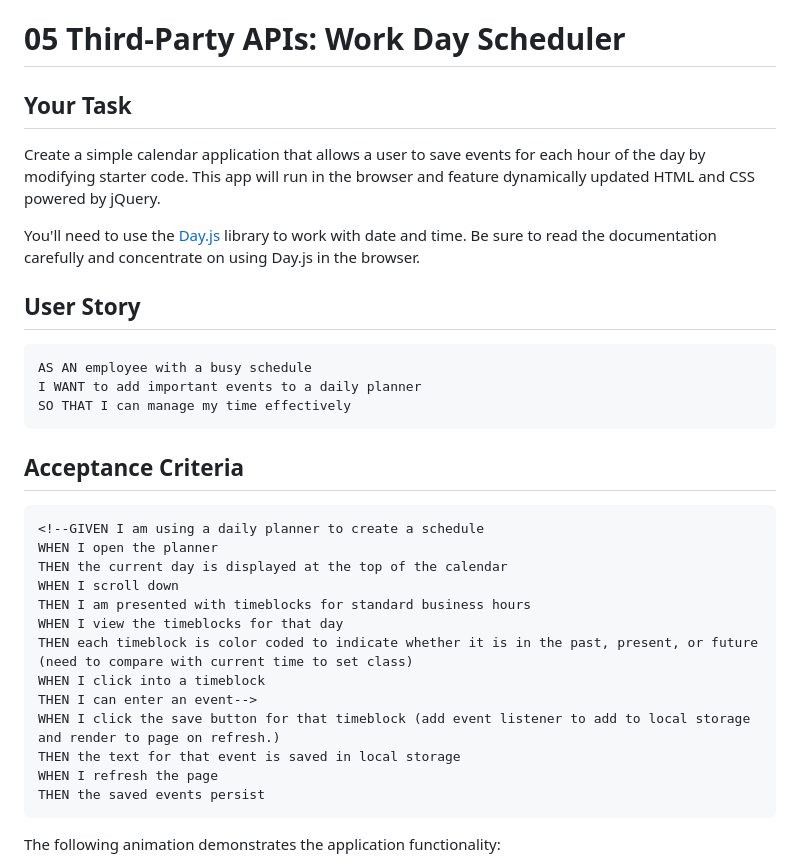
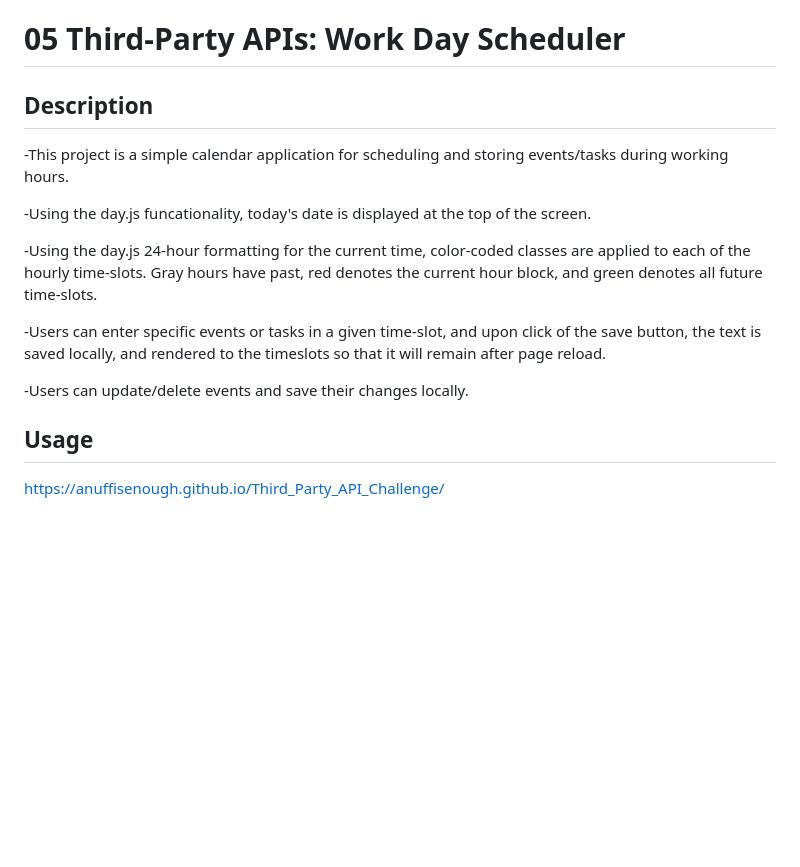
Before and after one commit to anuffisenough/Third_Party_API_Challenge, a Markdown page: README.md, the part around the change printed below. Rendered like a GitHub page; blank space fills up the shorter version.

````diff
--- a/README.md
+++ b/README.md
@@ -1,36 +1,18 @@
 # 05 Third-Party APIs: Work Day Scheduler
 
-## Your Task
+## Description
 
-Create a simple calendar application that allows a user to save events for each hour of the day by modifying starter code. This app will run in the browser and feature dynamically updated HTML and CSS powered by jQuery.
+-This project is a simple calendar application for scheduling and storing events/tasks during working hours.
 
-You'll need to use the [Day.js](https://day.js.org/en/) library to work with date and time. Be sure to read the documentation carefully and concentrate on using Day.js in the browser.
+-Using the day.js funcationality, today's date is displayed at the top of the screen.
 
-## User Story
+-Using the day.js 24-hour formatting for the current time, color-coded classes are applied to each of the hourly time-slots. Gray hours have past, red denotes the current hour block, and green denotes all future time-slots.
 
-```md
-AS AN employee with a busy schedule
-I WANT to add important events to a daily planner
-SO THAT I can manage my time effectively
-```
+-Users can enter specific events or tasks in a given time-slot, and upon click of the save button, the text is saved locally, and rendered to the timeslots so that it will remain after page reload.
 
-## Acceptance Criteria
+-Users can update/delete events and save their changes locally.
 
-```md
-<!--GIVEN I am using a daily planner to create a schedule
-WHEN I open the planner
-THEN the current day is displayed at the top of the calendar
-WHEN I scroll down
-THEN I am presented with timeblocks for standard business hours
-WHEN I view the timeblocks for that day
-THEN each timeblock is color coded to indicate whether it is in the past, present, or future (need to compare with current time to set class)
-WHEN I click into a timeblock
-THEN I can enter an event-->
-WHEN I click the save button for that timeblock (add event listener to add to local storage and render to page on refresh.)
-THEN the text for that event is saved in local storage
-WHEN I refresh the page
-THEN the saved events persist
-```
+## Usage
 
-The following animation demonstrates the application functionality:
+https://anuffisenough.github.io/Third_Party_API_Challenge/
 
````
Also changed, not shown: other parts of README.md (+4 -60 lines), WorkDayScheduler.png (added), 2 other files.
